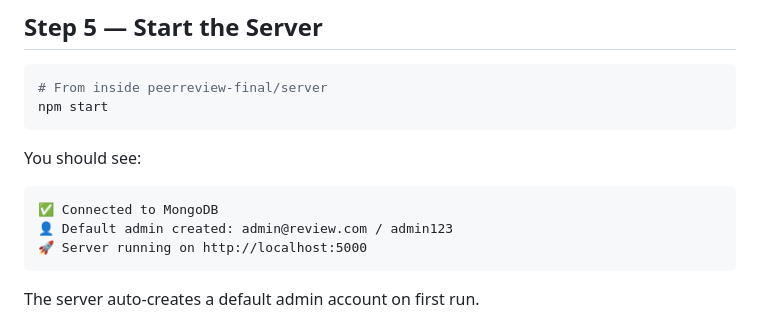
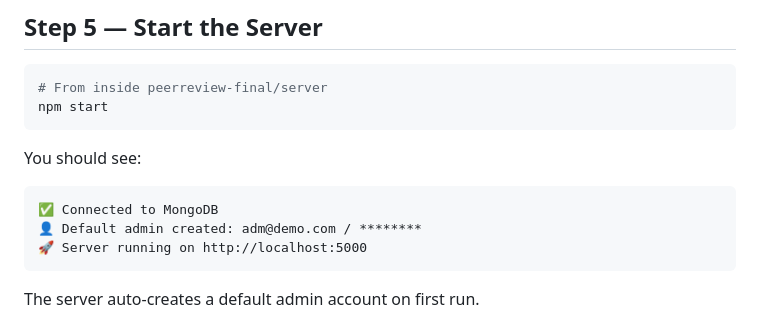
Before and after one commit to Suhani6245/PeerReview-Paper-Review-Platform, a Markdown page: README.md, the part around the change. GitHub-like rendering.

````diff
--- a/README.md
+++ b/README.md
@@ -139,7 +139,7 @@ You should see:
 
 ```
 ✅ Connected to MongoDB
-👤 Default admin created: admin@review.com / admin123
+👤 Default admin created: adm@demo.com / ********
 🚀 Server running on http://localhost:5000
 ```
 
````
